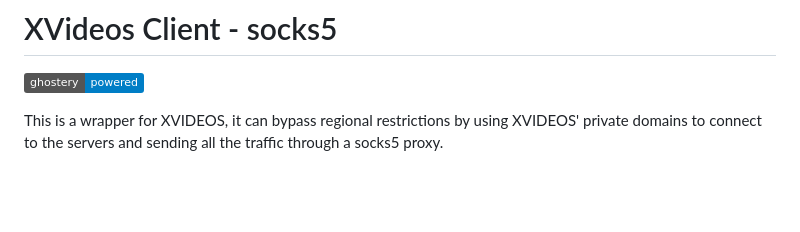
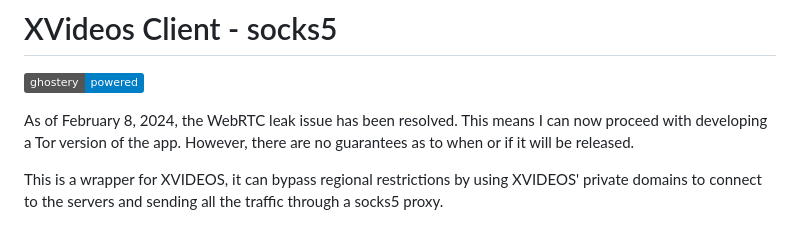
Before and after one commit to Cat-Ling/xvideos-client, a Markdown page: readme.md, the part around the change. Drawn GitHub-style; badges without logos; blank space fills up the shorter version.

```diff
--- a/readme.md
+++ b/readme.md
@@ -1,6 +1,7 @@
 # XVideos Client - socks5
 [![powered by Ghostery](https://img.shields.io/badge/ghostery-powered-blue?logo=ghostery)](https://github.com/ghostery/adblocker)
 
+As of February 8, 2024, the WebRTC leak issue has been resolved. This means I can now proceed with developing a Tor version of the app. However, there are no guarantees as to when or if it will be released.
 
 This is a wrapper for XVIDEOS, it can bypass regional restrictions by using XVIDEOS' private domains to connect to the servers and sending all the traffic through a socks5 proxy.
 
```
